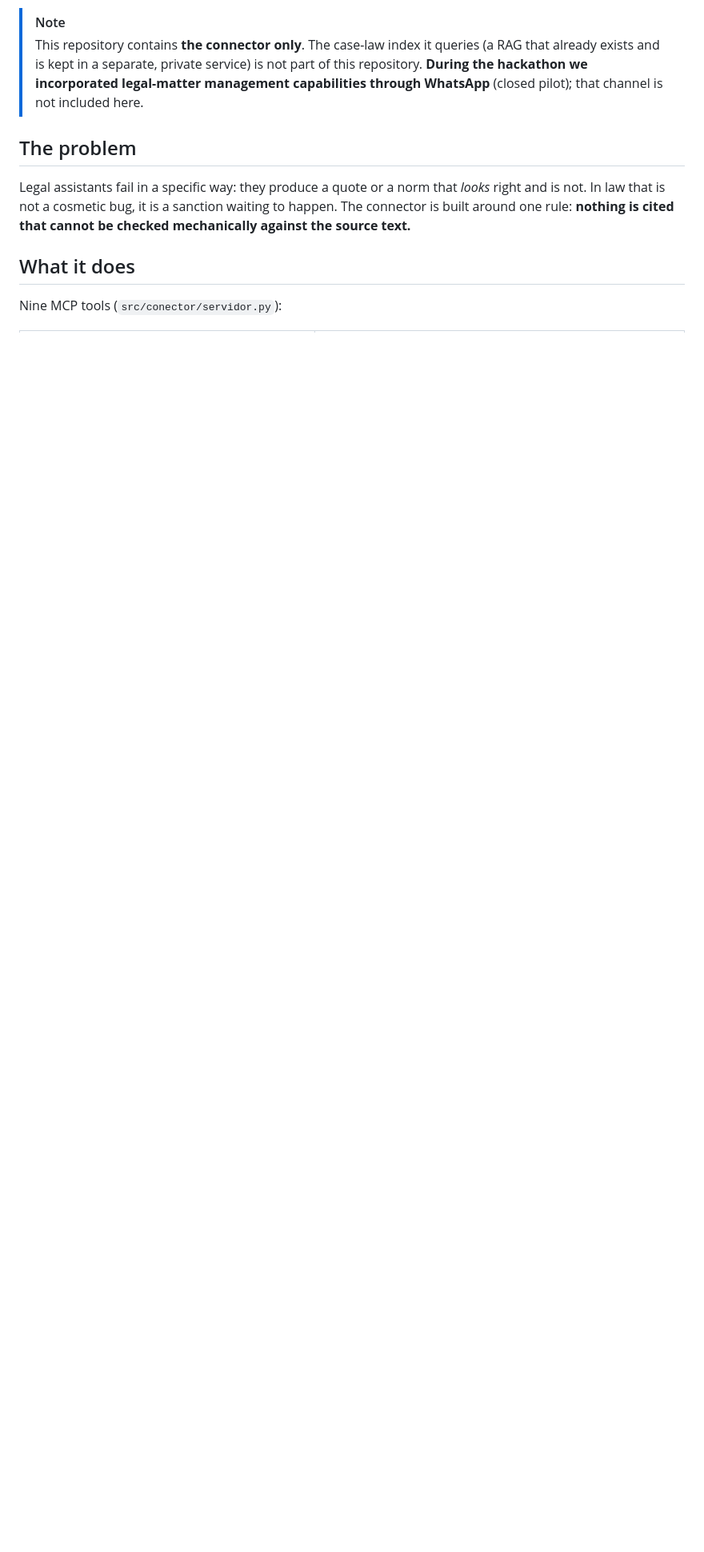
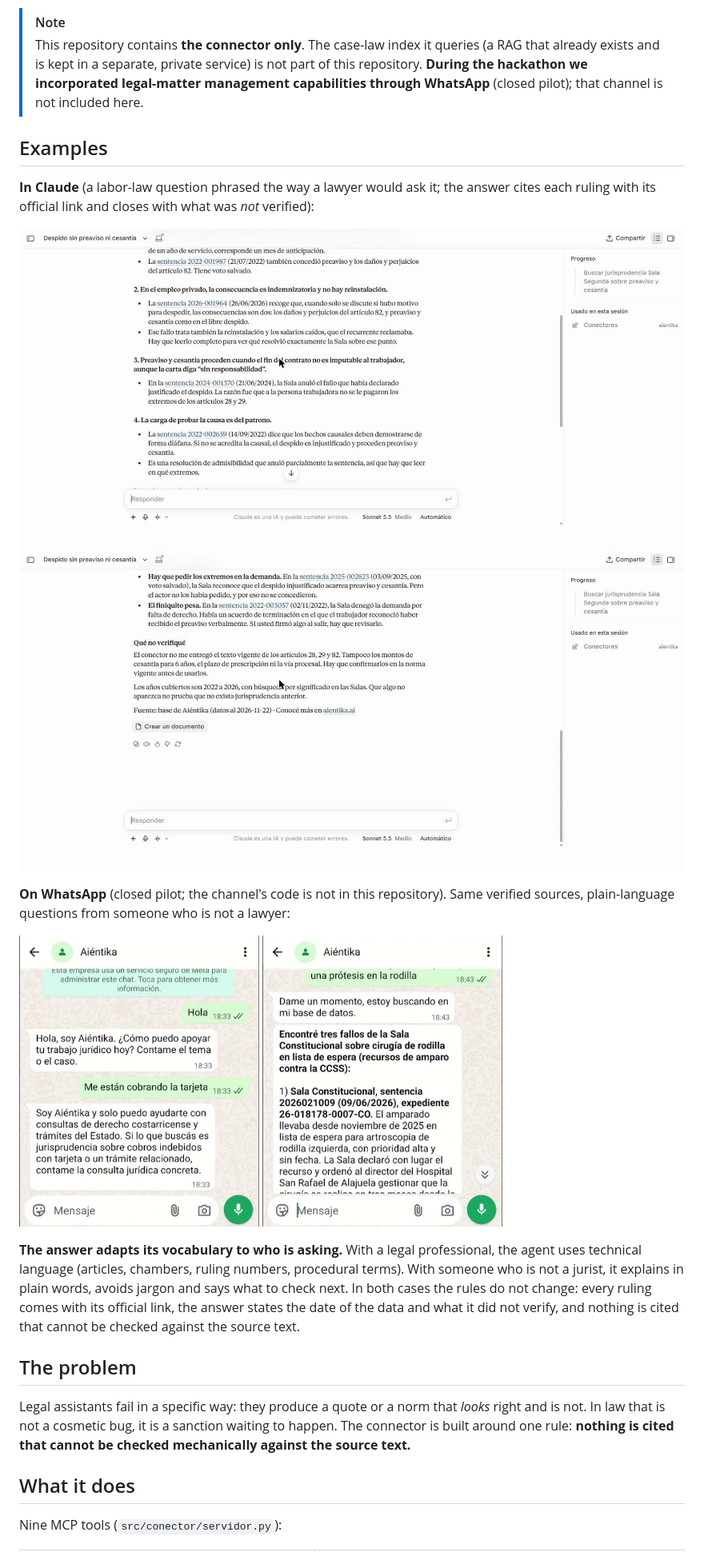
Before and after one commit to aientika/aientika, a Markdown page: README.md, the part around the change. Shown at 80% size. Rendered like a GitHub page; pictures changed too: assets/screenshots/claude-laboral-1.png (added), assets/screenshots/claude-laboral-2.png (added), assets/screenshots/whatsapp-cobro-tarjeta.png (added); blank space fills up the shorter version.

```diff
--- a/README.md
+++ b/README.md
@@ -31,6 +31,22 @@ its own: it hands the assistant verified fragments, official links and the exact
 > [!NOTE]
 > This repository contains **the connector only**. The case-law index it queries (a RAG that already exists and is kept
 > in a separate, private service) is not part of this repository. **During the hackathon we incorporated legal-matter management capabilities through WhatsApp** (closed pilot); that channel is not included here.
+
+## Examples
+
+**In Claude** (a labor-law question phrased the way a lawyer would ask it; the answer cites each ruling with its official link and closes with what was *not* verified):
+
+![Claude answering a labor-law question with Aiéntika, part 1](assets/screenshots/claude-laboral-1.png)
+![Claude answering a labor-law question with Aiéntika, part 2](assets/screenshots/claude-laboral-2.png)
+
+**On WhatsApp** (closed pilot; the channel's code is not in this repository). Same verified sources, plain-language questions from someone who is not a lawyer:
+
+<p>
+<img src="assets/screenshots/whatsapp-cobro-tarjeta.png" width="300" alt="WhatsApp: a layperson asks about a card charge and Aiéntika asks for the concrete legal question">
+<img src="assets/screenshots/whatsapp-rodilla.png" width="300" alt="WhatsApp: a layperson asks about a knee prosthesis wait list and Aiéntika answers in plain language with official links">
+</p>
+
+**The answer adapts its vocabulary to who is asking.** With a legal professional, the agent uses technical language (articles, chambers, ruling numbers, procedural terms). With someone who is not a jurist, it explains in plain words, avoids jargon and says what to check next. In both cases the rules do not change: every ruling comes with its official link, the answer states the date of the data and what it did not verify, and nothing is cited that cannot be checked against the source text.
 
 ## The problem
 
```
Also changed, not shown: README.es.md (+16 -0 lines).
